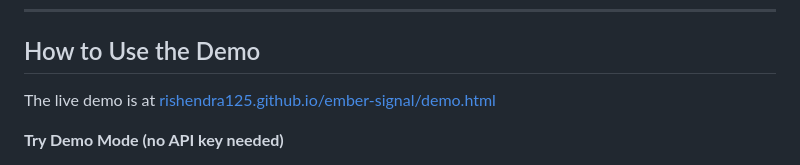
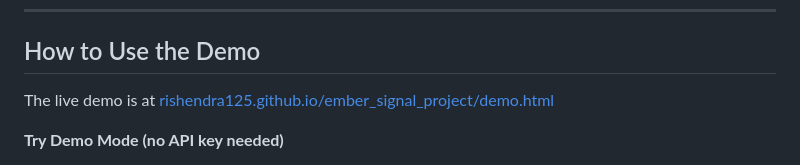
Before and after one commit to rishendra125/ember_signal_project, a Markdown page: README.md, the part around the change. GitHub-like rendering.

Commit message:
Fix demo URL in README
Co-Authored-By: Claude Sonnet 4.6 <noreply@anthropic.com>

```diff
--- a/README.md
+++ b/README.md
@@ -7,7 +7,7 @@ Portfolio project by Rishendra Vikram Singh · rishendra125.github.io
 
 ## How to Use the Demo
 
-The live demo is at [rishendra125.github.io/ember-signal/demo.html](https://rishendra125.github.io/ember-signal/demo.html)
+The live demo is at [rishendra125.github.io/ember_signal_project/demo.html](https://rishendra125.github.io/ember_signal_project/demo.html)
 
 **Try Demo Mode (no API key needed)**
 1. Open the demo link
```
